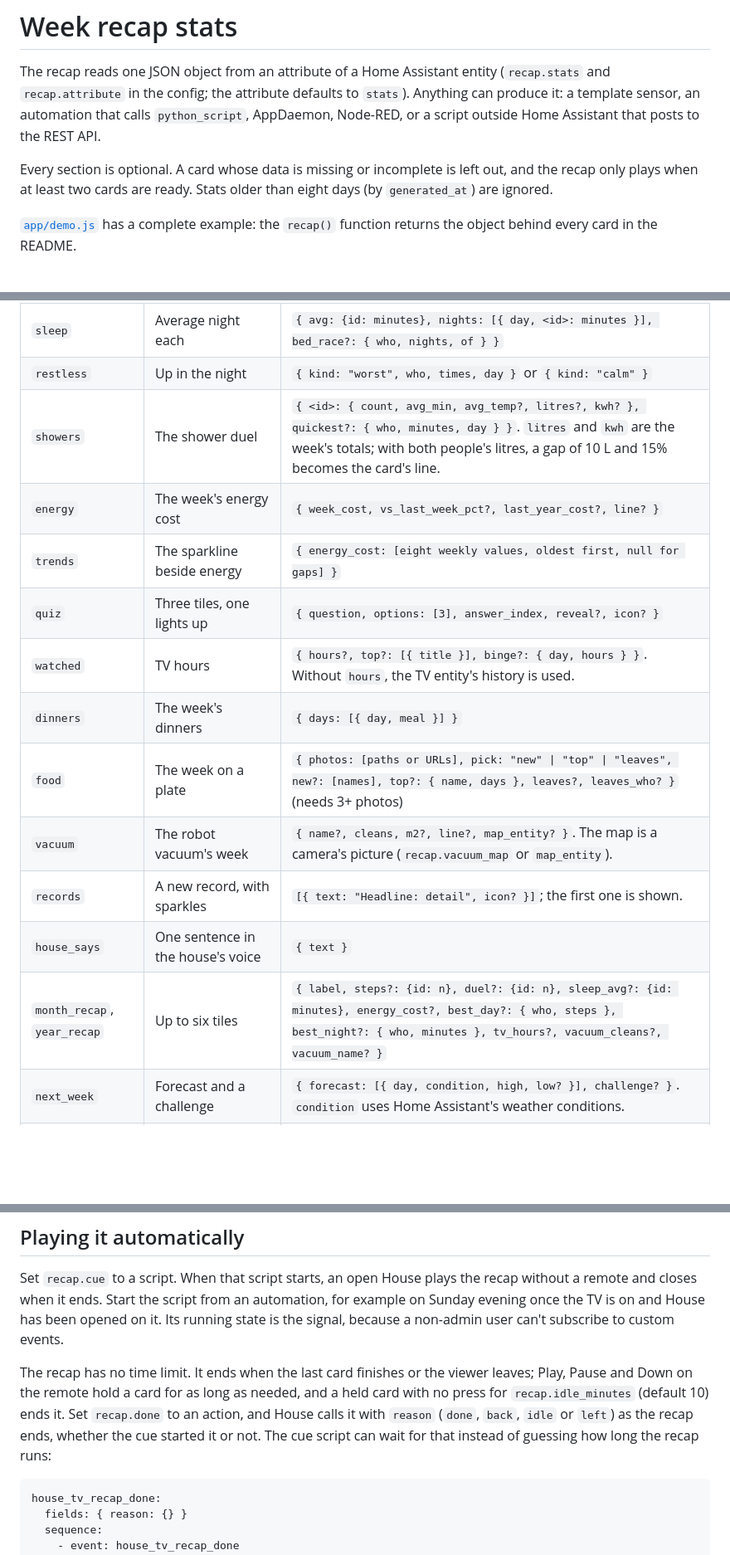
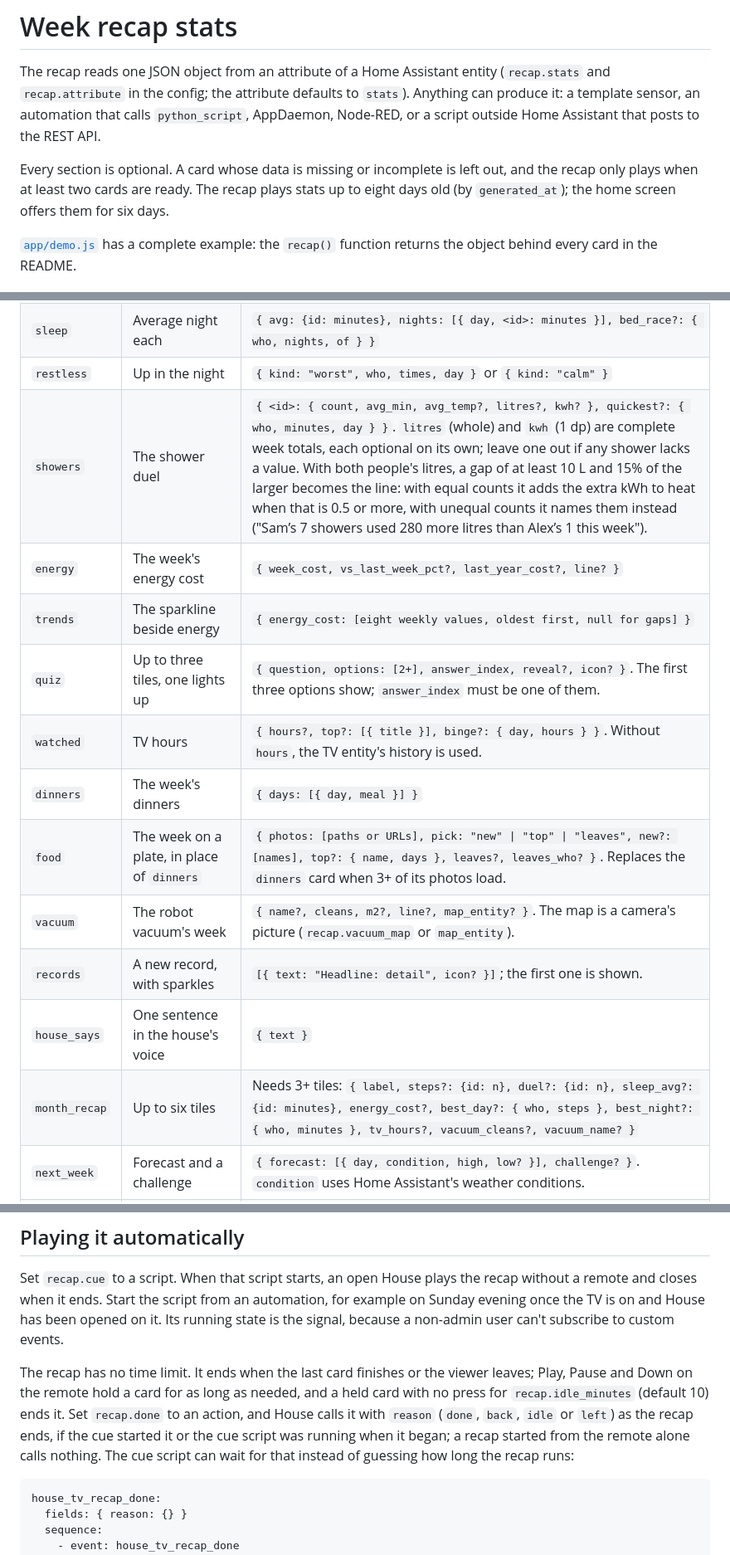
Before and after one commit to HaydenGriffin/house-webos, a Markdown page: docs/recap-stats.md, 3 parts joined by grey strips. Shown at 83% size. Rendered like a GitHub page; blank space fills up the shorter version.

````diff
--- a/docs/recap-stats.md
+++ b/docs/recap-stats.md
@@ -5,7 +5,8 @@ the config; the attribute defaults to `stats`). Anything can produce it: a templ
 `python_script`, AppDaemon, Node-RED, or a script outside Home Assistant that posts to the REST API.
 
 Every section is optional. A card whose data is missing or incomplete is left out, and the recap only plays when at
-least two cards are ready. Stats older than eight days (by `generated_at`) are ignored.
+least two cards are ready. The recap plays stats up to eight days old (by `generated_at`); the home screen offers them
+for six days.
 
 [`app/demo.js`](../app/demo.js) has a complete example: the `recap()` function returns the object behind every card in
 the README.
@@ -35,17 +37,17 @@ copy of the attribute and returns the object described here. If it throws, the s
 | `goals` | Days each person met their own goal | `{ label?, <id>: { hit, of }, days: [{ day, <id>: true \| false \| null }], winner? }` (needs `of` ≥ 4) |
 | `sleep` | Average night each | `{ avg: {id: minutes}, nights: [{ day, <id>: minutes }], bed_race?: { who, nights, of } }` |
 | `restless` | Up in the night | `{ kind: "worst", who, times, day }` or `{ kind: "calm" }` |
-| `showers` | The shower duel | `{ <id>: { count, avg_min, avg_temp?, litres?, kwh? }, quickest?: { who, minutes, day } }`. `litres` and `kwh` are the week's totals; with both people's litres, a gap of 10 L and 15% becomes the card's line. |
+| `showers` | The shower duel | `{ <id>: { count, avg_min, avg_temp?, litres?, kwh? }, quickest?: { who, minutes, day } }`. `litres` (whole) and `kwh` (1 dp) are complete week totals, each optional on its own; leave one out if any shower lacks a value. With both people's litres, a gap of at least 10 L and 15% of the larger becomes the line: with equal counts it adds the extra kWh to heat when that is 0.5 or more, with unequal counts it names them instead ("Sam’s 7 showers used 280 more litres than Alex’s 1 this week"). |
 | `energy` | The week's energy cost | `{ week_cost, vs_last_week_pct?, last_year_cost?, line? }` |
 | `trends` | The sparkline beside energy | `{ energy_cost: [eight weekly values, oldest first, null for gaps] }` |
-| `quiz` | Three tiles, one lights up | `{ question, options: [3], answer_index, reveal?, icon? }` |
+| `quiz` | Up to three tiles, one lights up | `{ question, options: [2+], answer_index, reveal?, icon? }`. The first three options show; `answer_index` must be one of them. |
 | `watched` | TV hours | `{ hours?, top?: [{ title }], binge?: { day, hours } }`. Without `hours`, the TV entity's history is used. |
 | `dinners` | The week's dinners | `{ days: [{ day, meal }] }` |
-| `food` | The week on a plate | `{ photos: [paths or URLs], pick: "new" \| "top" \| "leaves", new?: [names], top?: { name, days }, leaves?, leaves_who? }` (needs 3+ photos) |
+| `food` | The week on a plate, in place of `dinners` | `{ photos: [paths or URLs], pick: "new" \| "top" \| "leaves", new?: [names], top?: { name, days }, leaves?, leaves_who? }`. Replaces the `dinners` card when 3+ of its photos load. |
 | `vacuum` | The robot vacuum's week | `{ name?, cleans, m2?, line?, map_entity? }`. The map is a camera's picture (`recap.vacuum_map` or `map_entity`). |
 | `records` | A new record, with sparkles | `[{ text: "Headline: detail", icon? }]`; the first one is shown. |
 | `house_says` | One sentence in the house's voice | `{ text }` |
-| `month_recap`, `year_recap` | Up to six tiles | `{ label, steps?: {id: n}, duel?: {id: n}, sleep_avg?: {id: minutes}, energy_cost?, best_day?: { who, steps }, best_night?: { who, minutes }, tv_hours?, vacuum_cleans?, vacuum_name? }` |
+| `month_recap` | Up to six tiles | Needs 3+ tiles: `{ label, steps?: {id: n}, duel?: {id: n}, sleep_avg?: {id: minutes}, energy_cost?, best_day?: { who, steps }, best_night?: { who, minutes }, tv_hours?, vacuum_cleans?, vacuum_name? }` |
 | `next_week` | Forecast and a challenge | `{ forecast: [{ day, condition, high, low? }], challenge? }`. `condition` uses Home Assistant's weather conditions. |
 | `highlights` | Free-form one-number cards | `[{ label, value? \| text?, unit?, line?, icon? }]`, up to four |
 | `guess` | Who called it | `{ question, answer: <id> \| "draw", guesses: {id: <id>}, right: [ids] }` |
@@ -64,7 +66,8 @@ opened on it. Its running state is the signal, because a non-admin user can't su
 The recap has no time limit. It ends when the last card finishes or the viewer leaves; Play, Pause and Down on the
 remote hold a card for as long as needed, and a held card with no press for `recap.idle_minutes` (default 10) ends it.
 Set `recap.done` to an action, and House calls it with `reason` (`done`, `back`, `idle` or `left`) as the recap ends,
-whether the cue started it or not. The cue script can wait for that instead of guessing how long the recap runs:
+if the cue started it or the cue script was running when it began; a recap started from the remote alone calls nothing.
+The cue script can wait for that instead of guessing how long the recap runs:
 
 ```yaml
 house_tv_recap_done:
````
Also changed, not shown: other parts of docs/recap-stats.md (+1 -0 lines), README.md (+6 -5 lines).
